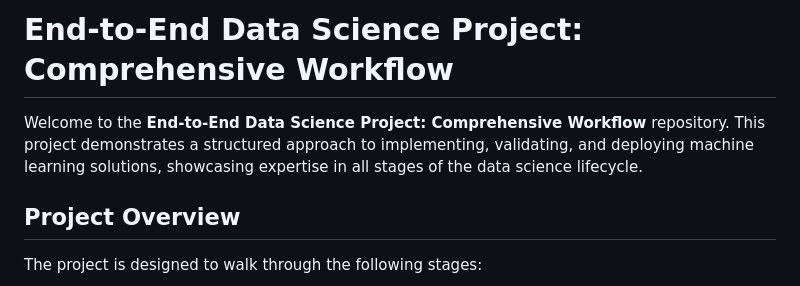
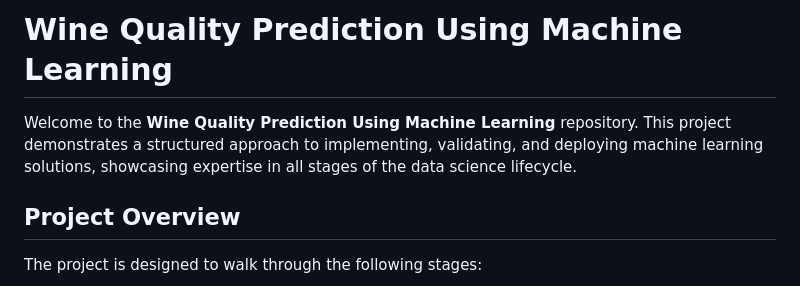
Before and after one commit to udaybhaskar717/End-to-End-DataScienceProject, a Markdown page: README.md, the part around the change. Drawn GitHub-style.

```diff
--- a/README.md
+++ b/README.md
@@ -1,6 +1,6 @@
-# End-to-End Data Science Project: Comprehensive Workflow
+# Wine Quality Prediction Using Machine Learning
 
-Welcome to the **End-to-End Data Science Project: Comprehensive Workflow** repository. This project demonstrates a structured approach to implementing, validating, and deploying machine learning solutions, showcasing expertise in all stages of the data science lifecycle.
+Welcome to the **Wine Quality Prediction Using Machine Learning** repository. This project demonstrates a structured approach to implementing, validating, and deploying machine learning solutions, showcasing expertise in all stages of the data science lifecycle.
 
 ## Project Overview
 
```
